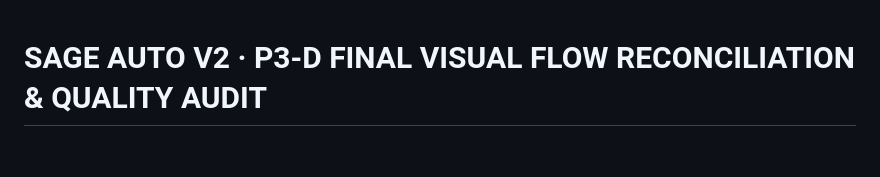
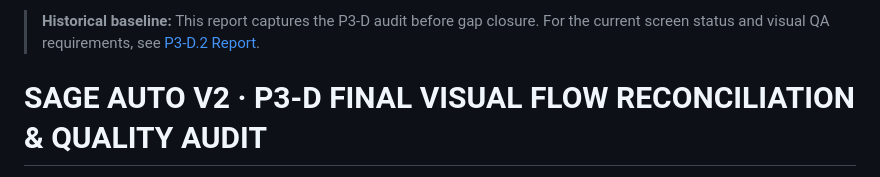
Before and after one commit to Sean-steve/Sage-Auto-v2, a Markdown page: docs/PHASE3D_UIUX_AUDIT.md, the part around the change. GitHub-like rendering; blank space fills up the shorter version.

Commit message:
docs: label original P3-D report as historical baseline superseded by D.2

```diff
--- a/docs/PHASE3D_UIUX_AUDIT.md
+++ b/docs/PHASE3D_UIUX_AUDIT.md
@@ -1,3 +1,5 @@
+> **Historical baseline:** This report captures the P3-D audit before gap closure. For the current screen status and visual QA requirements, see [P3-D.2 Report](PHASE3D2_GAP_CLOSURE_REPORT.md).
+
 # SAGE AUTO V2 · P3-D FINAL VISUAL FLOW RECONCILIATION & QUALITY AUDIT
 
 **Audit date:** 13 October 2026
```
